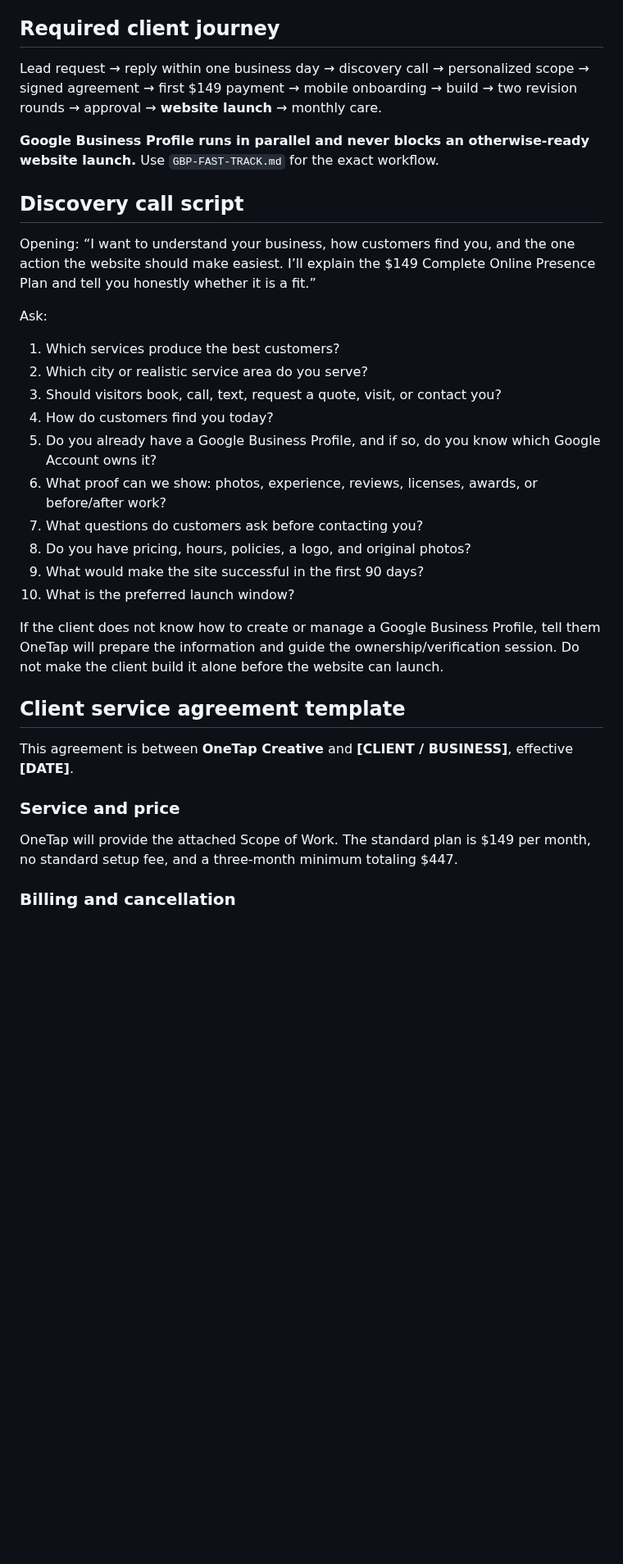
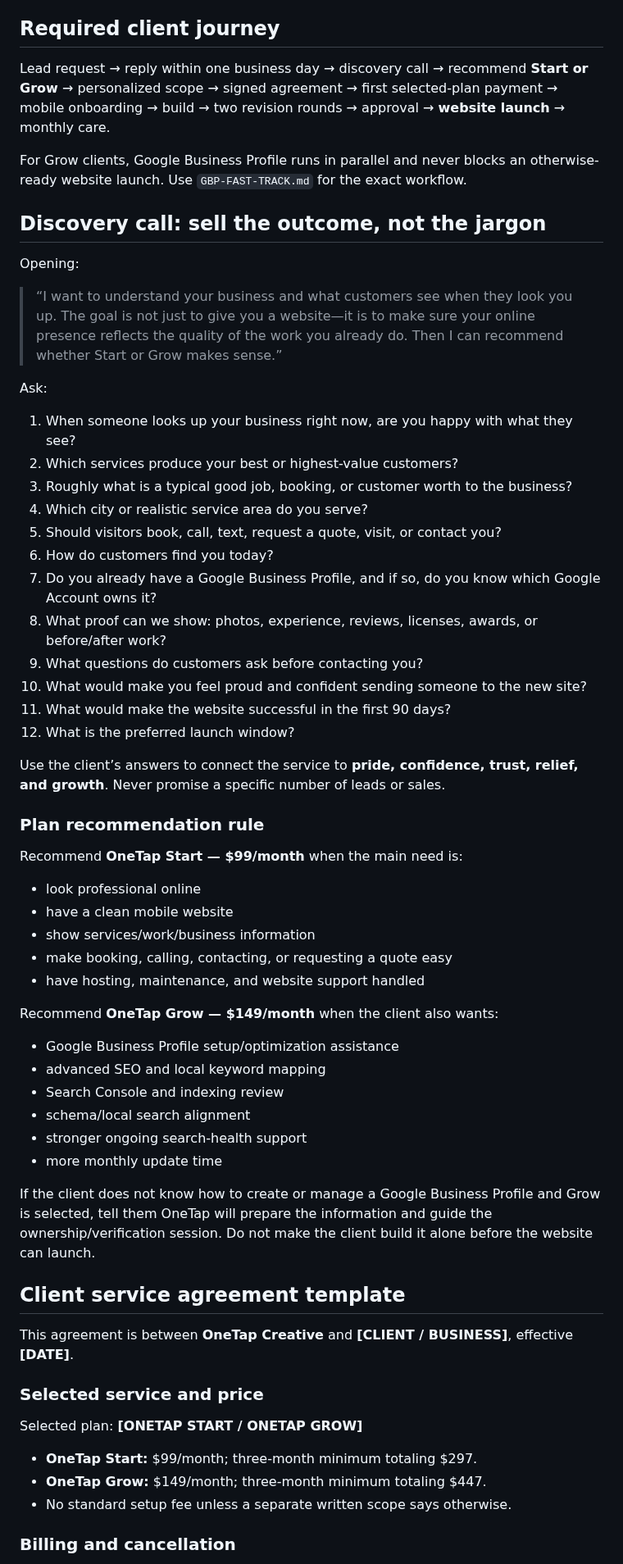
Before and after one commit to OneTapCreative/OneTap-Creative-Website, a Markdown page: client-operations/CLIENT-OPERATIONS-KIT.md, the part around one of its changes. Shown at 82% size. Rendered like a GitHub page; blank space fills up the shorter version.

Commit message:
Align client operations with two plans and emotional selling

```diff
--- a/client-operations/CLIENT-OPERATIONS-KIT.md
+++ b/client-operations/CLIENT-OPERATIONS-KIT.md
@@ -4,35 +4,62 @@
 
 ## Required client journey
 
-Lead request → reply within one business day → discovery call → personalized scope → signed agreement → first $149 payment → mobile onboarding → build → two revision rounds → approval → **website launch** → monthly care.
+Lead request → reply within one business day → discovery call → recommend **Start or Grow** → personalized scope → signed agreement → first selected-plan payment → mobile onboarding → build → two revision rounds → approval → **website launch** → monthly care.
 
-**Google Business Profile runs in parallel and never blocks an otherwise-ready website launch.** Use `GBP-FAST-TRACK.md` for the exact workflow.
+For Grow clients, Google Business Profile runs in parallel and never blocks an otherwise-ready website launch. Use `GBP-FAST-TRACK.md` for the exact workflow.
 
-## Discovery call script
+## Discovery call: sell the outcome, not the jargon
 
-Opening: “I want to understand your business, how customers find you, and the one action the website should make easiest. I’ll explain the $149 Complete Online Presence Plan and tell you honestly whether it is a fit.”
+Opening:
+
+> “I want to understand your business and what customers see when they look you up. The goal is not just to give you a website—it is to make sure your online presence reflects the quality of the work you already do. Then I can recommend whether Start or Grow makes sense.”
 
 Ask:
-1. Which services produce the best customers?
-2. Which city or realistic service area do you serve?
-3. Should visitors book, call, text, request a quote, visit, or contact you?
-4. How do customers find you today?
-5. Do you already have a Google Business Profile, and if so, do you know which Google Account owns it?
-6. What proof can we show: photos, experience, reviews, licenses, awards, or before/after work?
-7. What questions do customers ask before contacting you?
-8. Do you have pricing, hours, policies, a logo, and original photos?
-9. What would make the site successful in the first 90 days?
-10. What is the preferred launch window?
+1. When someone looks up your business right now, are you happy with what they see?
+2. Which services produce your best or highest-value customers?
+3. Roughly what is a typical good job, booking, or customer worth to the business?
+4. Which city or realistic service area do you serve?
+5. Should visitors book, call, text, request a quote, visit, or contact you?
+6. How do customers find you today?
+7. Do you already have a Google Business Profile, and if so, do you know which Google Account owns it?
+8. What proof can we show: photos, experience, reviews, licenses, awards, or before/after work?
+9. What questions do customers ask before contacting you?
+10. What would make you feel proud and confident sending someone to the new site?
+11. What would make the website successful in the first 90 days?
+12. What is the preferred launch window?
 
-If the client does not know how to create or manage a Google Business Profile, tell them OneTap will prepare the information and guide the ownership/verification session. Do not make the client build it alone before the website can launch.
+Use the client’s answers to connect the service to **pride, confidence, trust, relief, and growth**. Never promise a specific number of leads or sales.
+
+### Plan recommendation rule
+
+Recommend **OneTap Start — $99/month** when the main need is:
+- look professional online
+- have a clean mobile website
+- show services/work/business information
+- make booking, calling, contacting, or requesting a quote easy
+- have hosting, maintenance, and website support handled
+
+Recommend **OneTap Grow — $149/month** when the client also wants:
+- Google Business Profile setup/optimization assistance
+- advanced SEO and local keyword mapping
+- Search Console and indexing review
+- schema/local search alignment
+- stronger ongoing search-health support
+- more monthly update time
+
+If the client does not know how to create or manage a Google Business Profile and Grow is selected, tell them OneTap will prepare the information and guide the ownership/verification session. Do not make the client build it alone before the website can launch.
 
 ## Client service agreement template
 
 This agreement is between **OneTap Creative** and **[CLIENT / BUSINESS]**, effective **[DATE]**.
 
-### Service and price
+### Selected service and price
 
-OneTap will provide the attached Scope of Work. The standard plan is $149 per month, no standard setup fee, and a three-month minimum totaling $447.
+Selected plan: **[ONETAP START / ONETAP GROW]**
+
+- **OneTap Start:** $99/month; three-month minimum totaling $297.
+- **OneTap Grow:** $149/month; three-month minimum totaling $447.
+- No standard setup fee unless a separate written scope says otherwise.
 
 ### Billing and cancellation
 
```
Also changed, not shown: other parts of client-operations/CLIENT-OPERATIONS-KIT.md (+44 -27 lines).
